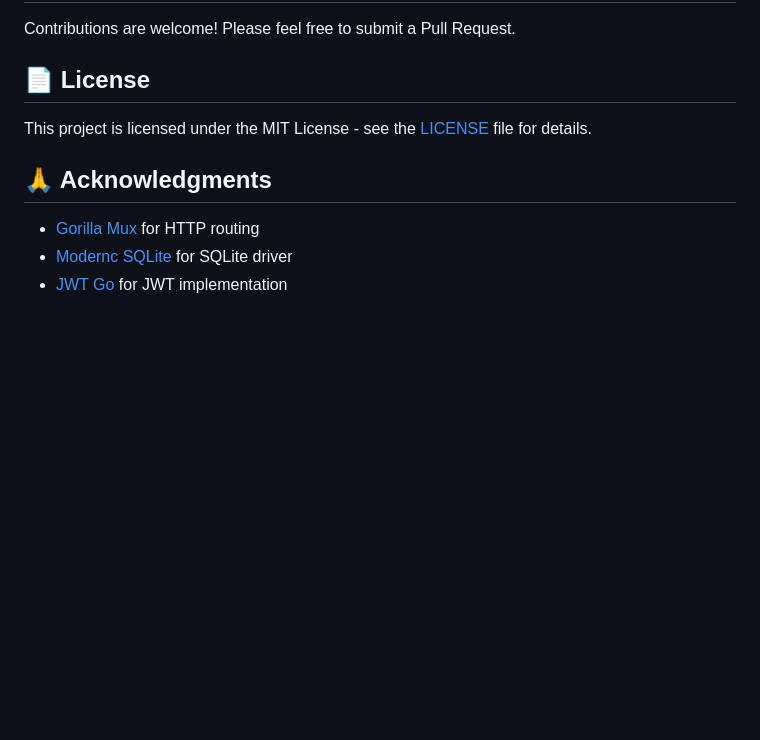
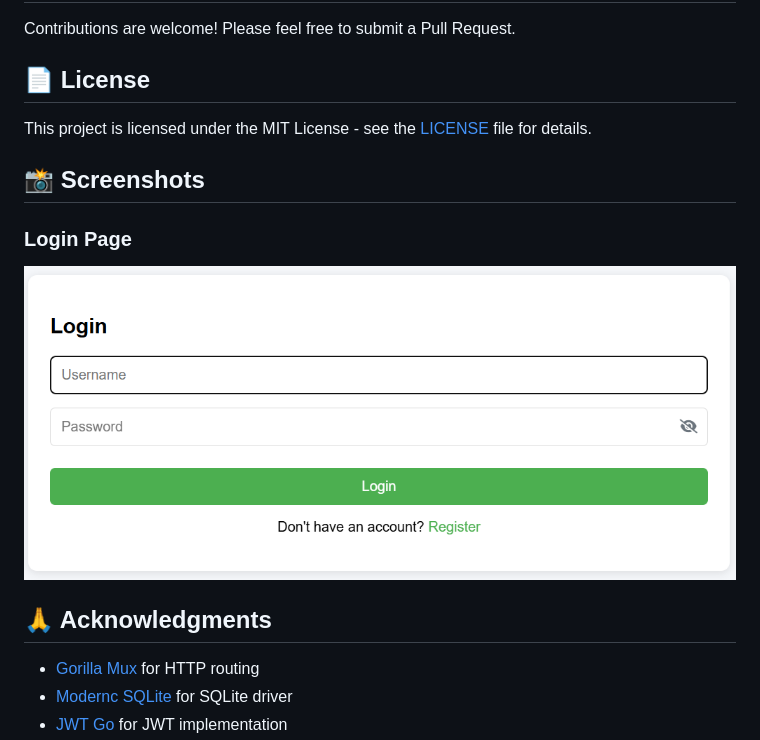
Before and after one commit to Andy6309/Go-Auth, a Markdown page: README.md, the part around the change. GitHub-like rendering; pictures changed too: images/Login-Page.png (added); blank space fills up the shorter version.

Commit message:
Add login image to README

```diff
--- a/README.md
+++ b/README.md
@@ -112,6 +112,11 @@ Contributions are welcome! Please feel free to submit a Pull Request.
 
 This project is licensed under the MIT License - see the [LICENSE](LICENSE) file for details.
 
+## 📸 Screenshots
+
+### Login Page
+![Login Page](images/Login-Page.png)
+
 ## 🙏 Acknowledgments
 
 - [Gorilla Mux](https://github.com/gorilla/mux) for HTTP routing
```
